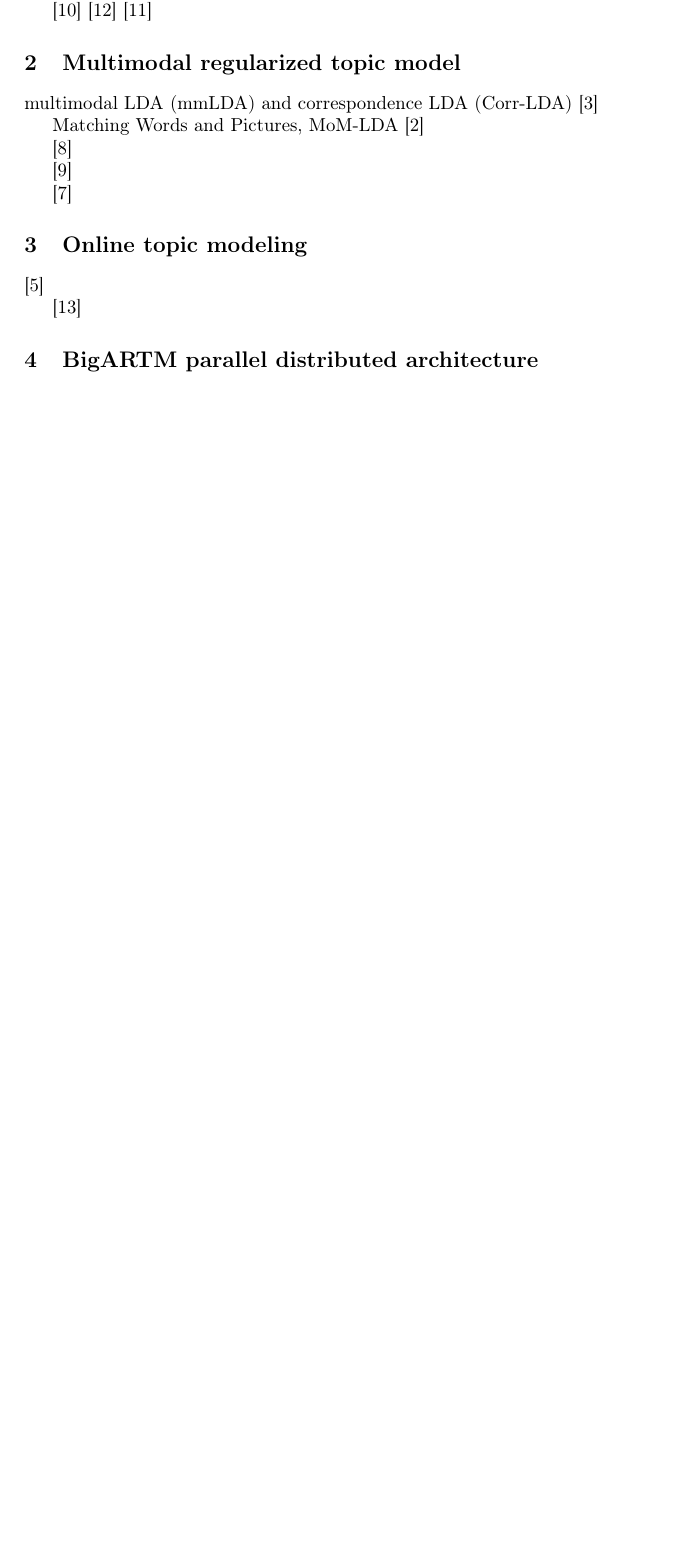
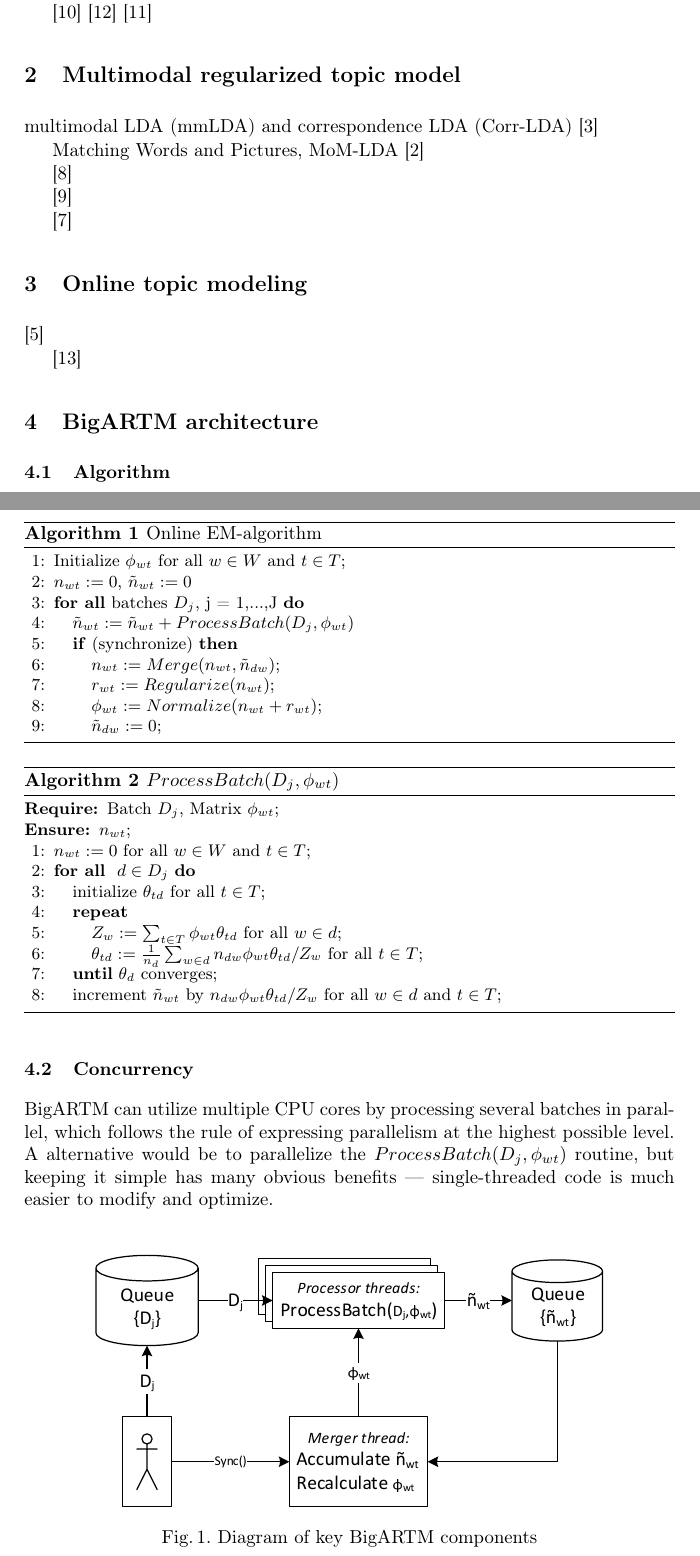
Before and after one commit to sashafrey/latex, a LaTeX paper (vfar14bigartm/vfar14bigartm.tex): part of page 1 of 2 before the commit and two parts of pages 1 and 2 of 4 after it, the two joined at a grey line, cut so that both start at the same text, the shorter picture padded with empty space. Compiled offline with pdfLaTeX; a missing bibliography style is replaced by a similar one.

Commit message:
vfar14bigartm - add concurrency design, algorithm and diagramm

```diff
--- a/vfar14bigartm/vfar14bigartm.tex
+++ b/vfar14bigartm/vfar14bigartm.tex
@@ -10,6 +10,8 @@
 \usepackage{graphicx}
 \usepackage{multicol}
 \usepackage[ruled,vlined,linesnumbered,algosection,algo2e]{algorithm2e}
+\usepackage{algorithm}
+\usepackage[noend]{algorithmic}
 
 \tolerance=1000
 \hbadness=5000
@@ -109,5 +111,57 @@
 
 \cite{zhang13sparse}
 
-\section{BigARTM parallel distributed architecture}
+\section{BigARTM architecture}
 \label{sec:BigARTM}
+
+\subsection{Algorithm}
+
+\begin{algorithm}
+\caption{Online EM-algorithm}
+\label{fig:plsa_alg}
+\begin{algorithmic}[1]
+\STATE Initialize $\phi_{wt}$ for all $w \in W$ and $t \in T$;
+\STATE $n_{wt} := 0$, $\tilde n_{wt} := 0$
+\FORALL{batches $D_j$, j = 1,...,J}
+    \STATE $\tilde n_{wt} := \tilde n_{wt} + ProcessBatch(D_j, \phi_{wt})$
+    \IF{(synchronize)}
+        \STATE $n_{wt} := Merge(n_{wt}, \tilde n_{dw})$;
+        \STATE $r_{wt} := Regularize(n_{wt})$;
+        %\STATE $n_t := \sum_{w \in W} max(0, n_{wt} + r_{wt})$;
+        \STATE $\phi_{wt} := Normalize(n_{wt} + r_{wt})$;
+        \STATE $\tilde n_{dw} := 0$;
+    \ENDIF
+\ENDFOR
+\end{algorithmic}
+\end{algorithm}
+
+\begin{algorithm}
+\caption{$ProcessBatch(D_j, \phi_{wt})$}
+\label{fig:plsa_alg}
+\begin{algorithmic}[1]
+\REQUIRE Batch $D_j$, Matrix $\phi_{wt}$;
+\ENSURE $n_{wt}$;
+\STATE $n_{wt} := 0$ for all $w \in W$ and $t \in T$;
+\FORALL{ $d \in D_j$}
+	\STATE initialize $\theta_{td}$ for all $t \in T$;
+	\REPEAT
+		\STATE $Z_w := \sum_{t \in T} \phi_{wt} \theta_{td}$ for all $w \in d$;
+		\STATE $\theta_{td} := \frac{1}{n_d} \sum_{w \in d} n_{dw} \phi_{wt} \theta_{td} / Z_w$
+               for all $t \in T$;
+	\UNTIL{$\theta_d$ converges};
+	\STATE increment $\tilde n_{wt}$ by $n_{dw} \phi_{wt} \theta_{td} / Z_w$
+           for all $w \in d$ and $t \in T$;
+\ENDFOR
+\end{algorithmic}
+\end{algorithm}
+
+\subsection{Concurrency}
+BigARTM can utilize multiple CPU cores by processing several batches in parallel,
+which follows the rule of expressing parallelism at the highest possible level.
+A alternative would be to parallelize the $ProcessBatch(D_j, \phi_{wt})$ routine,
+but keeping it simple has many obvious benefits --- single-threaded code is much easier to modify and optimize.
+
+\begin{figure}[h!]
+\begin{centering}
+\includegraphics[height=48mm]{diagramm_artm_core.eps}
+\caption{Diagram of key BigARTM components}
```
Also changed, not shown: vfar14bigartm/diagramm_artm_core.eps (added), vfar14bigartm/diagramm_artm_core.pdf (added), vfar14bigartm/vfar14bigartm.pdf, vfar14bigartm/vfar14bigartm.tex (58 more changed lines), 1 other file.
